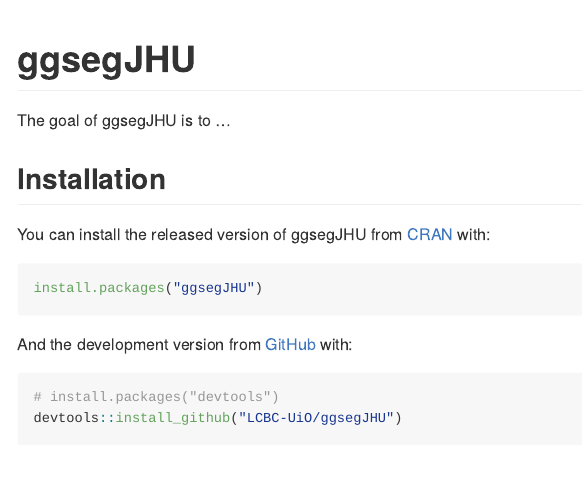
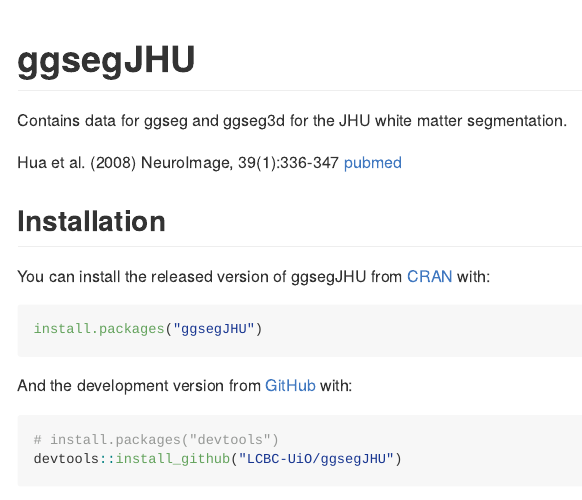
Before and after one commit to ggseg/ggsegJHU, an R Markdown document (README.Rmd): the page in a window 1100 px wide, from its top. The pictures show the output file README.md that the author committed with the source, drawn offline in the style of GitHub; badge pictures from the web are left out.

Commit message:
added ref to readme

```diff
--- a/README.Rmd
+++ b/README.Rmd
@@ -23,7 +23,9 @@
 [![Codecov test coverage](https://codecov.io/gh/LCBC-UiO/ggsegJHU/branch/master/graph/badge.svg)](https://codecov.io/gh/LCBC-UiO/ggsegJHU?branch=master)
 <!-- badges: end -->
 
-The goal of ggsegJHU is to ...
+Contains data for ggseg and ggseg3d for the JHU white matter segmentation.
+
+Hua et al. (2008) NeuroImage, 39(1):336-347 [pubmed](https://www.ncbi.nlm.nih.gov/pmc/articles/PMC2724595/)
 
 ## Installation
 
```
Also changed, not shown: README.md.
